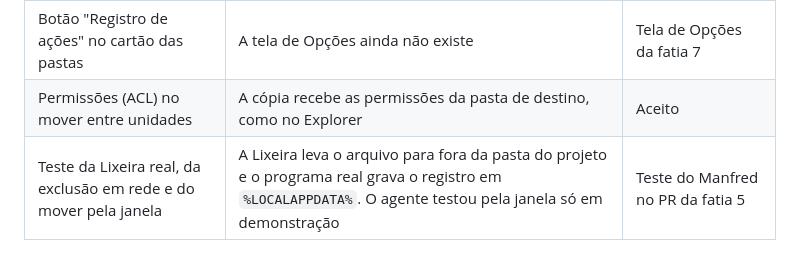
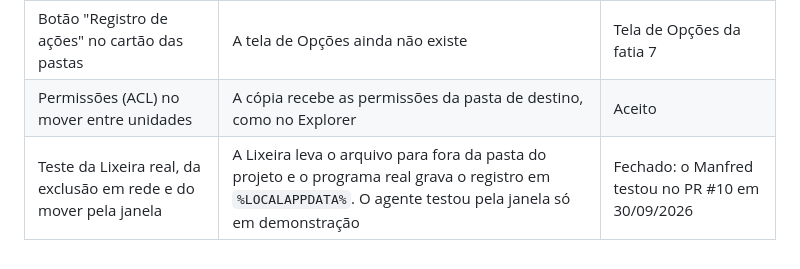
Before and after one commit to manfredjr/mapdisk, a Markdown page: docs/superpowers/pendencias.md, the part around the change. GitHub-like rendering.

```diff
--- a/docs/superpowers/pendencias.md
+++ b/docs/superpowers/pendencias.md
@@ -67,4 +67,4 @@ Rascunho feito a partir da seção 4.2 da verificação jurídica de 28/09/2026.
 | Hard link apagado que deixa a outra cópia sem somar | Se o item apagado era a cópia que somava, a outra continua marcada como repetida até a próxima varredura | Aceito. Atualizar a pasta resolve |
 | Botão "Registro de ações" no cartão das pastas | A tela de Opções ainda não existe | Tela de Opções da fatia 7 |
 | Permissões (ACL) no mover entre unidades | A cópia recebe as permissões da pasta de destino, como no Explorer | Aceito |
-| Teste da Lixeira real, da exclusão em rede e do mover pela janela | A Lixeira leva o arquivo para fora da pasta do projeto e o programa real grava o registro em `%LOCALAPPDATA%`. O agente testou pela janela só em demonstração | Teste do Manfred no PR da fatia 5 |
+| Teste da Lixeira real, da exclusão em rede e do mover pela janela | A Lixeira leva o arquivo para fora da pasta do projeto e o programa real grava o registro em `%LOCALAPPDATA%`. O agente testou pela janela só em demonstração | Fechado: o Manfred testou no PR #10 em 30/09/2026 |
```
Also changed, not shown: README.md (+1 -1 lines).
